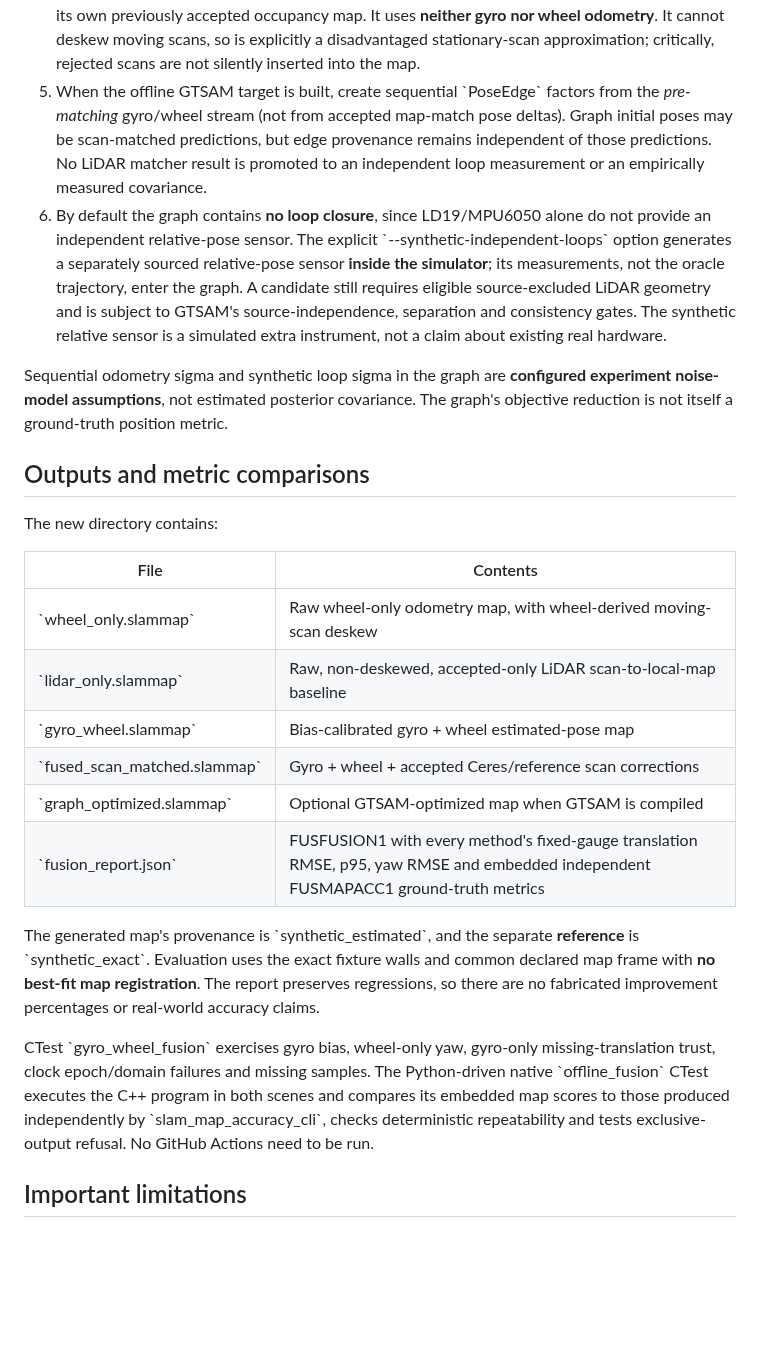
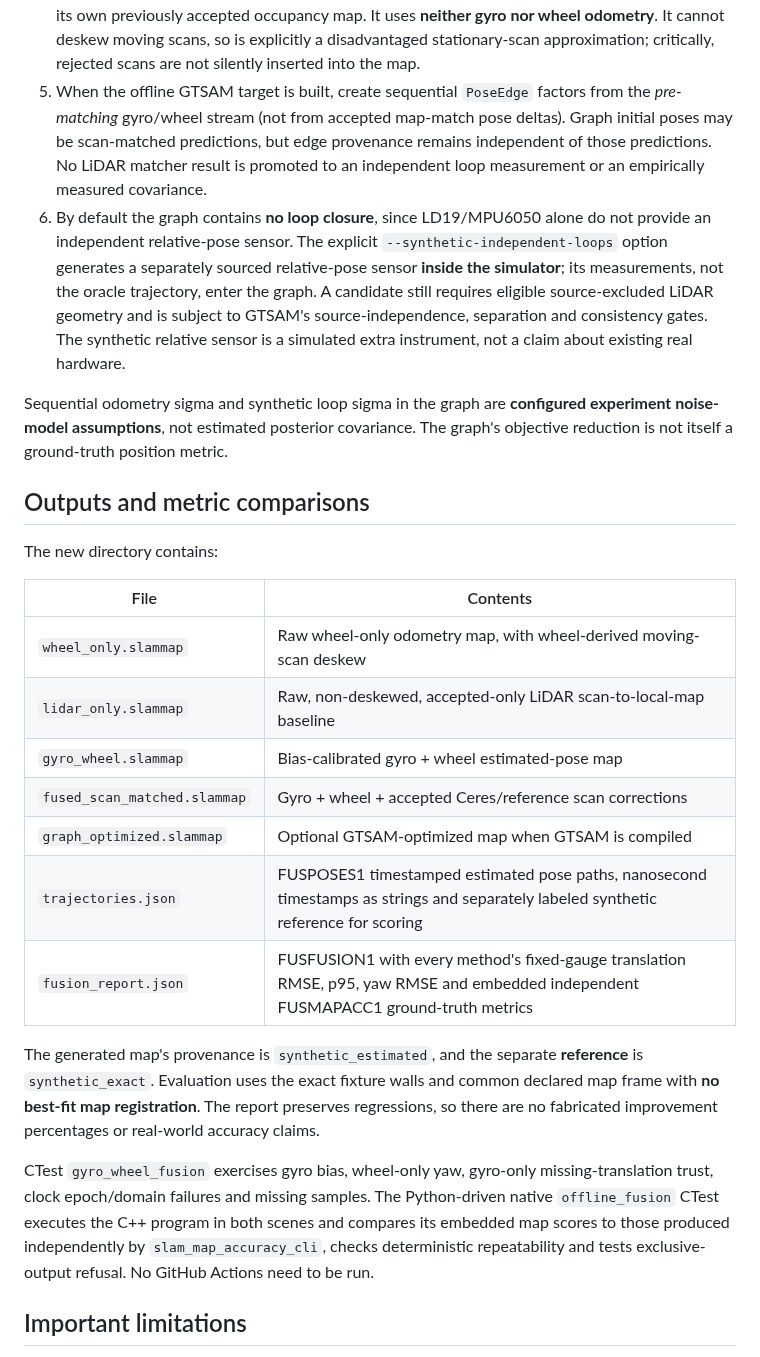
Before and after one commit to civcode/2d-fusion-slam, a Markdown page: docs/offline-fusion.md, the part around one of its changes. Drawn GitHub-style; blank space fills up the shorter version.

Commit message:
docs(fusion): describe timestamped trajectory JSON output and correct Markdown literal code spans

```diff
--- a/docs/offline-fusion.md
+++ b/docs/offline-fusion.md
@@ -91,14 +91,14 @@ quality may remain low because some walls are never observed.
    scans, so is explicitly a disadvantaged stationary-scan approximation;
    critically, rejected scans are not silently inserted into the map.
 5. When the offline GTSAM target is built, create sequential
-   \`PoseEdge\` factors from the *pre-matching* gyro/wheel stream (not from
+   `PoseEdge` factors from the *pre-matching* gyro/wheel stream (not from
    accepted map-match pose deltas). Graph initial poses may be
    scan-matched predictions, but edge provenance remains independent of
    those predictions. No LiDAR matcher result is promoted to an independent
    loop measurement or an empirically measured covariance.
 6. By default the graph contains **no loop closure**, since LD19/MPU6050
    alone do not provide an independent relative-pose sensor. The explicit
-   \`--synthetic-independent-loops\` option generates a separately sourced
+   `--synthetic-independent-loops` option generates a separately sourced
    relative-pose sensor **inside the simulator**; its measurements,
    not the oracle trajectory, enter the graph. A candidate still requires
    eligible source-excluded LiDAR geometry and is subject to GTSAM's
@@ -117,24 +117,25 @@ The new directory contains:
 
 | File | Contents |
 | --- | --- |
-| \`wheel_only.slammap\` | Raw wheel-only odometry map, with wheel-derived moving-scan deskew |
-| \`lidar_only.slammap\` | Raw, non-deskewed, accepted-only LiDAR scan-to-local-map baseline |
-| \`gyro_wheel.slammap\` | Bias-calibrated gyro + wheel estimated-pose map |
-| \`fused_scan_matched.slammap\` | Gyro + wheel + accepted Ceres/reference scan corrections |
-| \`graph_optimized.slammap\` | Optional GTSAM-optimized map when GTSAM is compiled |
-| \`fusion_report.json\` | FUSFUSION1 with every method's fixed-gauge translation RMSE, p95, yaw RMSE and embedded independent FUSMAPACC1 ground-truth metrics |
+| `wheel_only.slammap` | Raw wheel-only odometry map, with wheel-derived moving-scan deskew |
+| `lidar_only.slammap` | Raw, non-deskewed, accepted-only LiDAR scan-to-local-map baseline |
+| `gyro_wheel.slammap` | Bias-calibrated gyro + wheel estimated-pose map |
+| `fused_scan_matched.slammap` | Gyro + wheel + accepted Ceres/reference scan corrections |
+| `graph_optimized.slammap` | Optional GTSAM-optimized map when GTSAM is compiled |
+| `trajectories.json` | FUSPOSES1 timestamped estimated pose paths, nanosecond timestamps as strings and separately labeled synthetic reference for scoring |
+| `fusion_report.json` | FUSFUSION1 with every method's fixed-gauge translation RMSE, p95, yaw RMSE and embedded independent FUSMAPACC1 ground-truth metrics |
 
-The generated map's provenance is \`synthetic_estimated\`, and the
-separate **reference** is \`synthetic_exact\`. Evaluation uses the exact
+The generated map's provenance is `synthetic_estimated`, and the
+separate **reference** is `synthetic_exact`. Evaluation uses the exact
 fixture walls and common declared map frame with **no best-fit map
 registration**. The report preserves regressions, so there are no
 fabricated improvement percentages or real-world accuracy claims.
 
-CTest \`gyro_wheel_fusion\` exercises gyro bias, wheel-only yaw, gyro-only
+CTest `gyro_wheel_fusion` exercises gyro bias, wheel-only yaw, gyro-only
 missing-translation trust, clock epoch/domain failures and missing
-samples. The Python-driven native \`offline_fusion\` CTest executes the
+samples. The Python-driven native `offline_fusion` CTest executes the
 C++ program in both scenes and compares its embedded map scores to
-those produced independently by \`slam_map_accuracy_cli\`, checks
+those produced independently by `slam_map_accuracy_cli`, checks
 deterministic repeatability and tests exclusive-output refusal. No
 GitHub Actions need to be run.
 
```
Also changed, not shown: other parts of docs/offline-fusion.md (+6 -6 lines).
